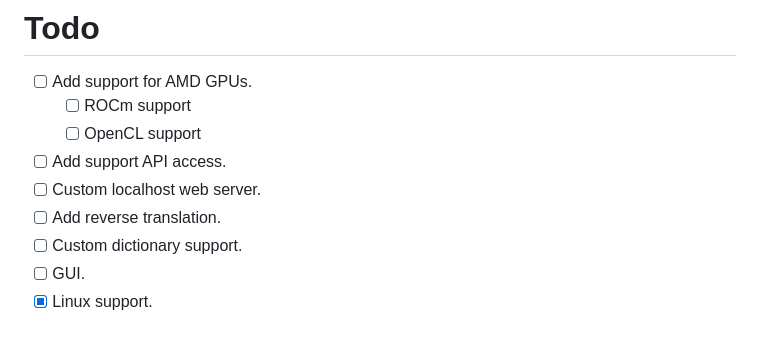
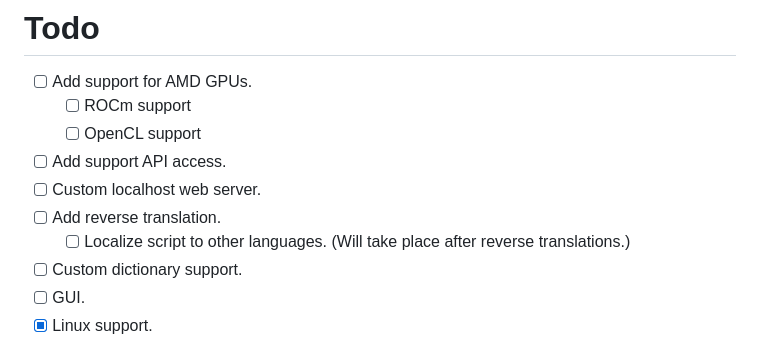
Before and after one commit to cyberofficial/Synthalingua, a Markdown page: README.md, the part around the change. GitHub-like rendering.

```diff
--- a/README.md
+++ b/README.md
@@ -27,6 +27,7 @@ Synthalingua is a tool that translates audio from one language to English in alm
 - [ ] Add support API access.
 - [ ] Custom localhost web server.
 - [ ] Add reverse translation.
+     - [ ] Localize script to other languages. (Will take place after reverse translations.)
 - [ ] Custom dictionary support.
 - [ ] GUI.
 - [x] Linux support.
```
